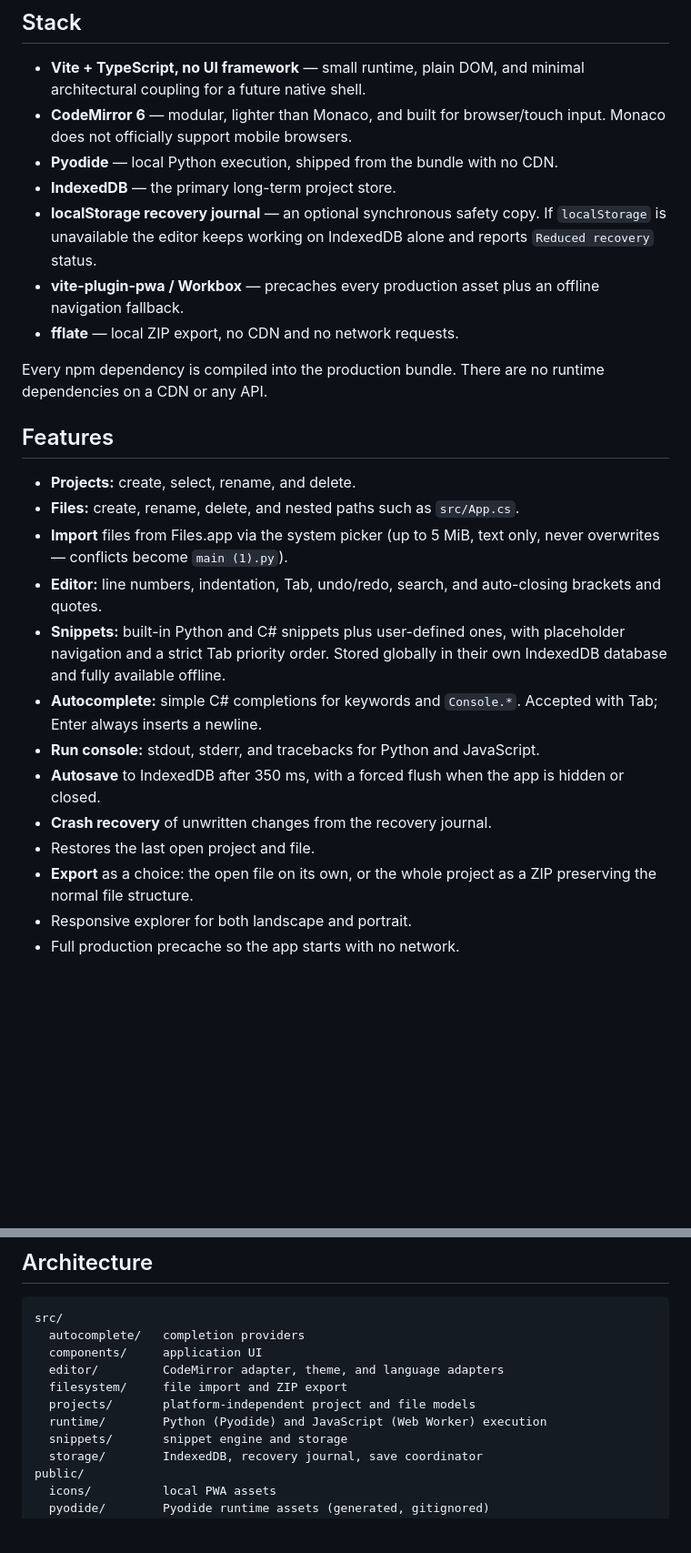
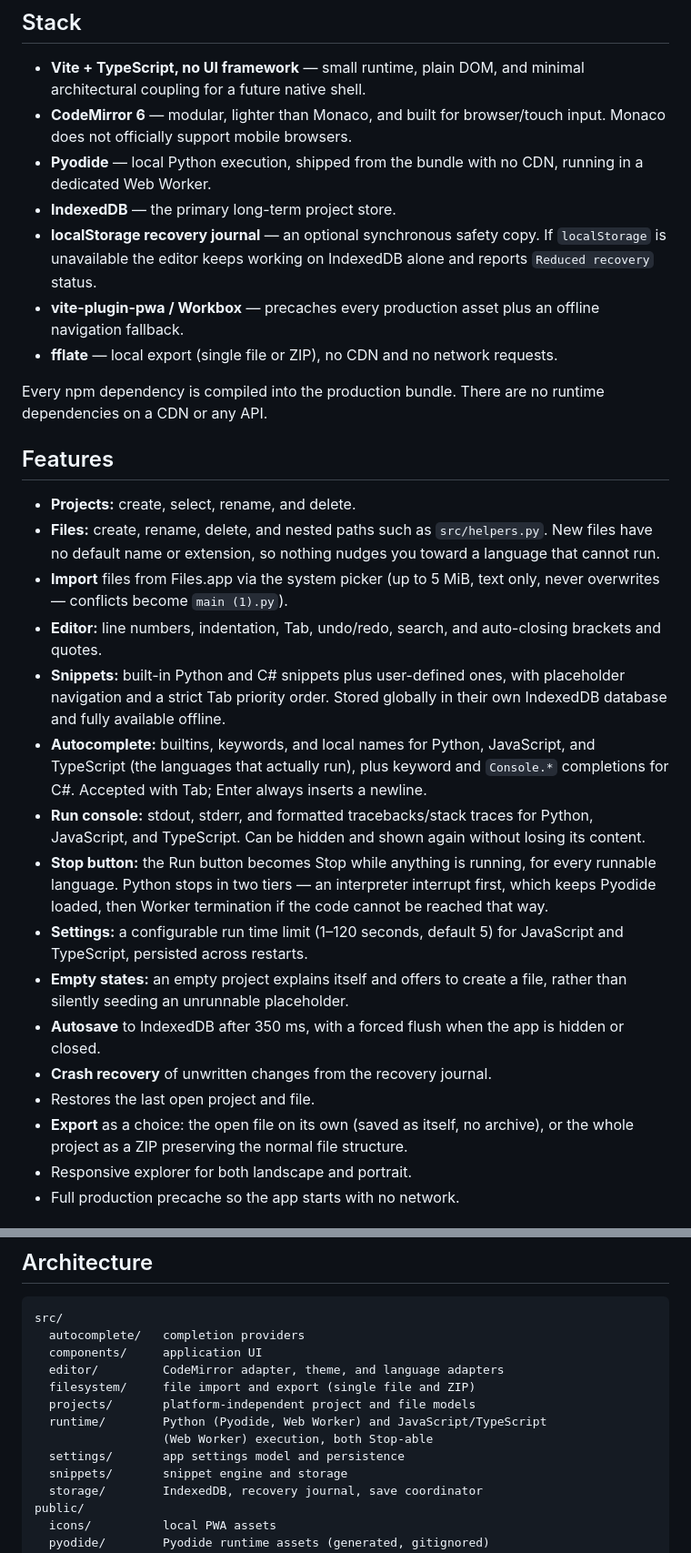
Before and after one commit to euoworkgr-cmyk/IDE-for-iPad-, a Markdown page: README.md, 2 parts joined by grey strips. Shown at 91% size. Drawn GitHub-style; blank space fills up the shorter version.

```diff
--- a/README.md
+++ b/README.md
@@ -75,14 +75,16 @@ target (12 languages) and per-language status.
   minimal architectural coupling for a future native shell.
 - **CodeMirror 6** — modular, lighter than Monaco, and built for
   browser/touch input. Monaco does not officially support mobile browsers.
-- **Pyodide** — local Python execution, shipped from the bundle with no CDN.
+- **Pyodide** — local Python execution, shipped from the bundle with no CDN,
+  running in a dedicated Web Worker.
 - **IndexedDB** — the primary long-term project store.
 - **localStorage recovery journal** — an optional synchronous safety copy. If
   `localStorage` is unavailable the editor keeps working on IndexedDB alone
   and reports `Reduced recovery` status.
 - **vite-plugin-pwa / Workbox** — precaches every production asset plus an
   offline navigation fallback.
-- **fflate** — local ZIP export, no CDN and no network requests.
+- **fflate** — local export (single file or ZIP), no CDN and no network
+  requests.
 
 Every npm dependency is compiled into the production bundle. There are no
 runtime dependencies on a CDN or any API.
@@ -90,7 +92,9 @@ runtime dependencies on a CDN or any API.
 ## Features
 
 - **Projects:** create, select, rename, and delete.
-- **Files:** create, rename, delete, and nested paths such as `src/App.cs`.
+- **Files:** create, rename, delete, and nested paths such as `src/helpers.py`.
+  New files have no default name or extension, so nothing nudges you toward a
+  language that cannot run.
 - **Import** files from Files.app via the system picker (up to 5 MiB, text
   only, never overwrites — conflicts become `main (1).py`).
 - **Editor:** line numbers, indentation, Tab, undo/redo, search, and
@@ -98,15 +102,28 @@ runtime dependencies on a CDN or any API.
 - **Snippets:** built-in Python and C# snippets plus user-defined ones, with
   placeholder navigation and a strict Tab priority order. Stored globally in
   their own IndexedDB database and fully available offline.
-- **Autocomplete:** simple C# completions for keywords and `Console.*`.
-  Accepted with Tab; Enter always inserts a newline.
-- **Run console:** stdout, stderr, and tracebacks for Python and JavaScript.
+- **Autocomplete:** builtins, keywords, and local names for Python,
+  JavaScript, and TypeScript (the languages that actually run), plus keyword
+  and `Console.*` completions for C#. Accepted with Tab; Enter always inserts
+  a newline.
+- **Run console:** stdout, stderr, and formatted tracebacks/stack traces for
+  Python, JavaScript, and TypeScript. Can be hidden and shown again without
+  losing its content.
+- **Stop button:** the Run button becomes Stop while anything is running, for
+  every runnable language. Python stops in two tiers — an interpreter
+  interrupt first, which keeps Pyodide loaded, then Worker termination if the
+  code cannot be reached that way.
+- **Settings:** a configurable run time limit (1–120 seconds, default 5) for
+  JavaScript and TypeScript, persisted across restarts.
+- **Empty states:** an empty project explains itself and offers to create a
+  file, rather than silently seeding an unrunnable placeholder.
 - **Autosave** to IndexedDB after 350 ms, with a forced flush when the app is
   hidden or closed.
 - **Crash recovery** of unwritten changes from the recovery journal.
 - Restores the last open project and file.
-- **Export** as a choice: the open file on its own, or the whole project as a
-  ZIP preserving the normal file structure.
+- **Export** as a choice: the open file on its own (saved as itself, no
+  archive), or the whole project as a ZIP preserving the normal file
+  structure.
 - Responsive explorer for both landscape and portrait.
 - Full production precache so the app starts with no network.
 
@@ -220,9 +248,11 @@ src/
   autocomplete/   completion providers
   components/     application UI
   editor/         CodeMirror adapter, theme, and language adapters
-  filesystem/     file import and ZIP export
+  filesystem/     file import and export (single file and ZIP)
   projects/       platform-independent project and file models
-  runtime/        Python (Pyodide) and JavaScript (Web Worker) execution
+  runtime/        Python (Pyodide, Web Worker) and JavaScript/TypeScript
+                  (Web Worker) execution, both Stop-able
+  settings/       app settings model and persistence
   snippets/       snippet engine and storage
   storage/        IndexedDB, recovery journal, save coordinator
 public/
```
Also changed, not shown: other parts of README.md (+55 -21 lines), PROJECT DIRECTION.md (+121 -101 lines).
